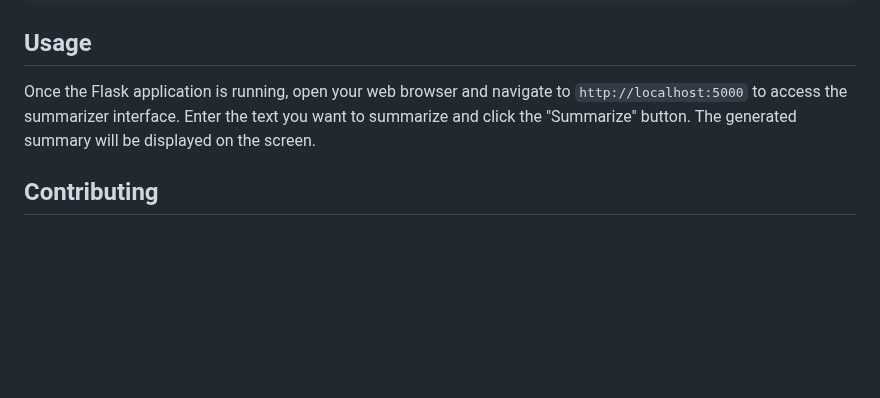
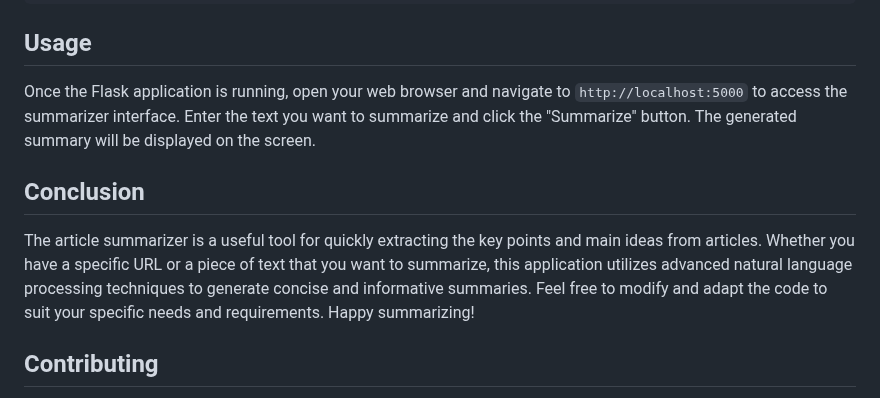
Before and after one commit to Ananta-Vaishnavi/Summarino, a Markdown page: README.md, the part around the change. Rendered like a GitHub page; blank space fills up the shorter version.

```diff
--- a/README.md
+++ b/README.md
@@ -58,6 +58,9 @@ flask run --host 0.0.0.0 --port 5010
 ## Usage
 Once the Flask application is running, open your web browser and navigate to `http://localhost:5000` to access the summarizer interface. Enter the text you want to summarize and click the "Summarize" button. The generated summary will be displayed on the screen.
 
+## Conclusion
+The article summarizer is a useful tool for quickly extracting the key points and main ideas from articles. Whether you have a specific URL or a piece of text that you want to summarize, this application utilizes advanced natural language processing techniques to generate concise and informative summaries. Feel free to modify and adapt the code to suit your specific needs and requirements. Happy summarizing!
+
 ## Contributing
 Contributions are welcome! If you find any issues or have suggestions for improvement, please feel free to submit a pull request. Checkout this out to get started [CONTRIBUTING.md](CONTRIBUTING.md)
 
```
